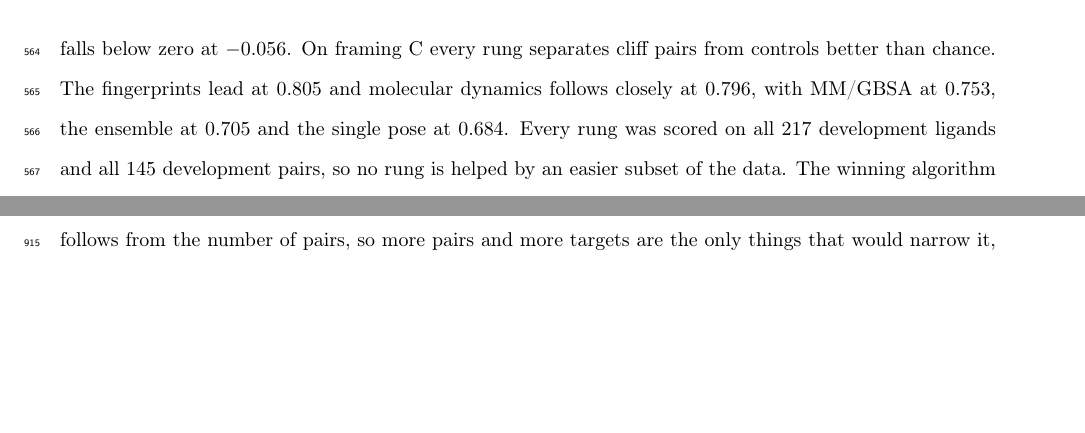
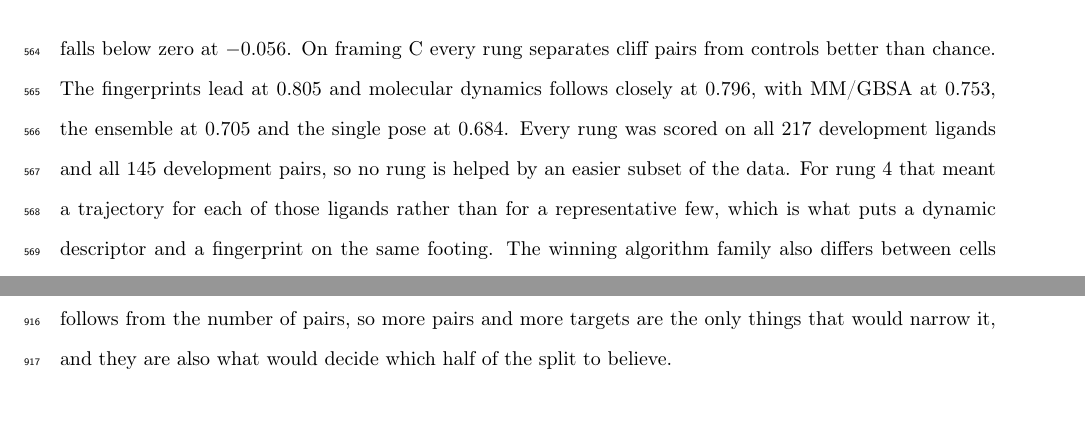
Before and after one commit to ismankrn/qsar-md-ache-cliffs, a LaTeX document (manuscript/main.tex, which reads manuscript/sections/03_results.tex): two parts of pages 21 and 32 of 44 before the commit and two parts of pages 21 and 33 of 44 after it, joined at a grey line, cut so that both start at the same text, the shorter picture padded with empty space. Compiled offline with pdfLaTeX.

Commit message:
Name the cost of the equal footing where 3.3 claims it
The subsection already said every rung was scored on all 217 development ligands
and all 145 pairs, so none was helped by an easier subset. For rung 4 that
sentence is a bill, not a bookkeeping note: it is only true because every one of
those ligands was simulated. The clause now says so, where the reader meets the
rung-4 numbers rather than three sections earlier.

Co-Authored-By: Claude Opus 5 <noreply@anthropic.com>

```diff
--- a/manuscript/sections/03_results.tex
+++ b/manuscript/sections/03_results.tex
@@ -150,7 +150,9 @@ $-0.056$. On \framingC{} every rung separates cliff pairs from controls better t
 chance. The fingerprints lead at $0.805$ and molecular dynamics follows closely at
 $0.796$, with MM/GBSA at $0.753$, the ensemble at $0.705$ and the single pose at
 $0.684$. Every rung was scored on all 217 development ligands and all 145 development
-pairs, so no rung is helped by an easier subset of the data. The winning algorithm
+pairs, so no rung is helped by an easier subset of the data. For rung~4 that meant a
+trajectory for each of those ligands rather than for a representative few, which is
+what puts a dynamic descriptor and a fingerprint on the same footing. The winning algorithm
 family also differs between cells rather than one family carrying a rung throughout,
 which Tables~\ref{tab:benchreg} and~\ref{tab:benchclf} show in full.
 
```
